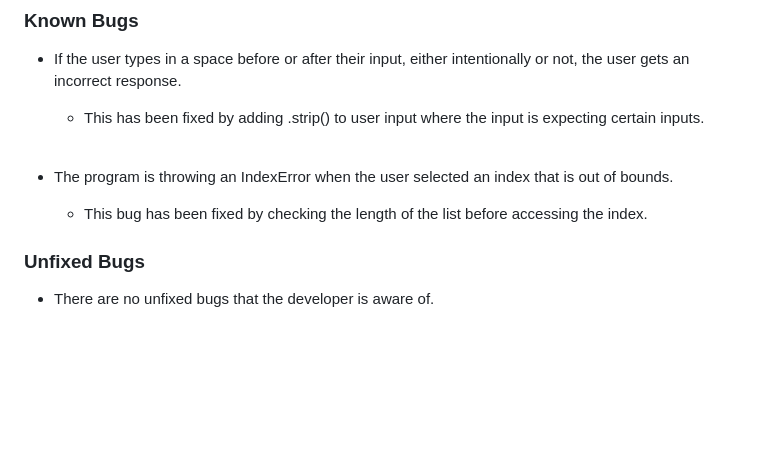
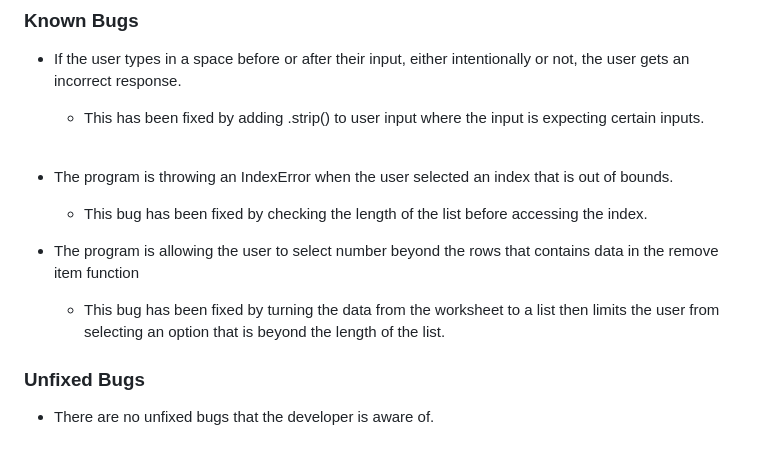
Before and after one commit to yamesjamess/p3-project-untitlted, a Markdown page: README.md, the part around the change. Drawn GitHub-style; blank space fills up the shorter version.

Commit message:
Add fixed bug to the Known Bugs section

```diff
--- a/README.md
+++ b/README.md
@@ -222,6 +222,9 @@ All the data are stored in Google Sheets and is accessed through API.
 * The program is throwing an IndexError when the user selected an index that is out of bounds.
     * This bug has been fixed by checking the length of the list before accessing the index.
 
+* The program is allowing the user to select number beyond the rows that contains data in the remove item function
+    * This bug has been fixed by turning the data from the worksheet to a list then limits the user from selecting an option that is beyond the length of the list.
+
 ### Unfixed Bugs
 * There are no unfixed bugs that the developer is aware of.
 
```
